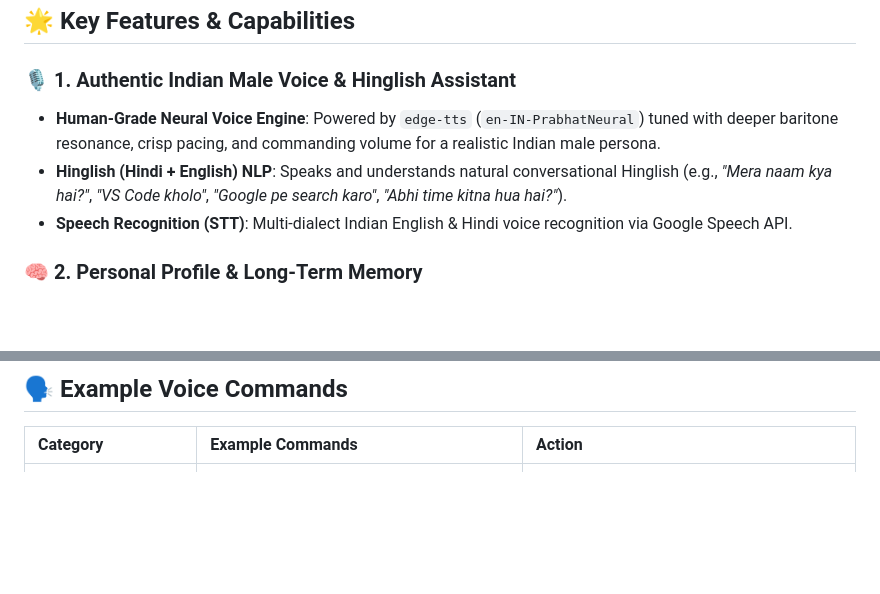
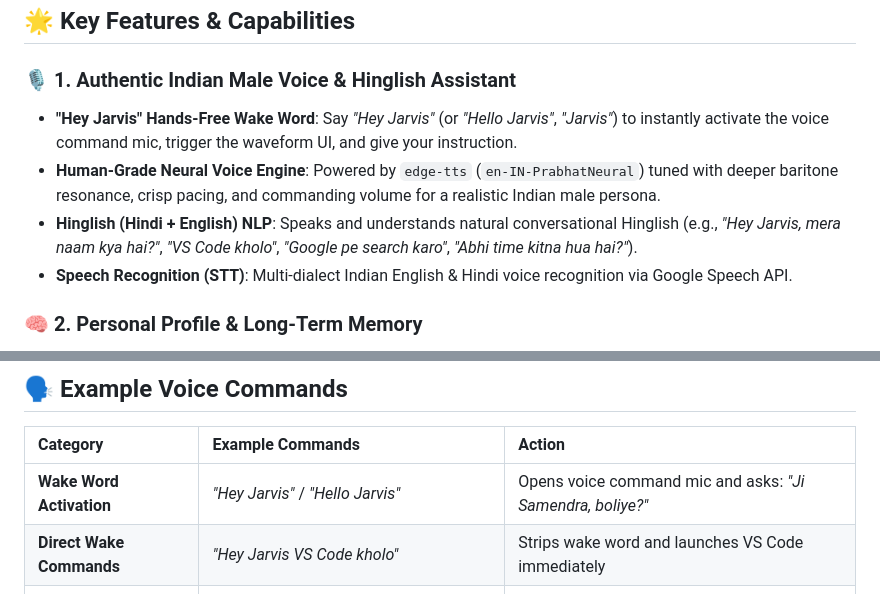
Before and after one commit to bankarsamendra04-eng/Jarvis, a Markdown page: README.md, 2 parts joined by grey strips. Rendered like a GitHub page; blank space fills up the shorter version.

Commit message:
docs(readme): add Hey Jarvis wake word activation and hands-free voice command instructions

```diff
--- a/README.md
+++ b/README.md
@@ -22,8 +22,9 @@
 ## 🌟 Key Features & Capabilities
 
 ### 🎙️ 1. Authentic Indian Male Voice & Hinglish Assistant
+- **"Hey Jarvis" Hands-Free Wake Word**: Say *"Hey Jarvis"* (or *"Hello Jarvis"*, *"Jarvis"*) to instantly activate the voice command mic, trigger the waveform UI, and give your instruction.
 - **Human-Grade Neural Voice Engine**: Powered by `edge-tts` (`en-IN-PrabhatNeural`) tuned with deeper baritone resonance, crisp pacing, and commanding volume for a realistic Indian male persona.
-- **Hinglish (Hindi + English) NLP**: Speaks and understands natural conversational Hinglish (e.g., *"Mera naam kya hai?"*, *"VS Code kholo"*, *"Google pe search karo"*, *"Abhi time kitna hua hai?"*).
+- **Hinglish (Hindi + English) NLP**: Speaks and understands natural conversational Hinglish (e.g., *"Hey Jarvis, mera naam kya hai?"*, *"VS Code kholo"*, *"Google pe search karo"*, *"Abhi time kitna hua hai?"*).
 - **Speech Recognition (STT)**: Multi-dialect Indian English & Hindi voice recognition via Google Speech API.
 
 ### 🧠 2. Personal Profile & Long-Term Memory
@@ -154,6 +155,8 @@ python main.py
 
 | Category | Example Commands | Action |
 | :--- | :--- | :--- |
+| **Wake Word Activation** | *"Hey Jarvis"* / *"Hello Jarvis"* | Opens voice command mic and asks: *"Ji Samendra, boliye?"* |
+| **Direct Wake Commands** | *"Hey Jarvis VS Code kholo"* | Strips wake word and launches VS Code immediately |
 | **Personal Profile** | *"Mera naam kya hai?"* / *"Who am I?"* | Answers: *"Aapka naam Samendra Bankar hai."* |
 | **Profile & Tech** | *"Meri education kya hai?"* / *"Mere skills batao"* | Details BTech background, Python, Java, AI/ML, etc. |
 | **Knowledge & Search**| *"Who is the Prime Minister of India?"* | Searches Google & speaks verified answer |
```
